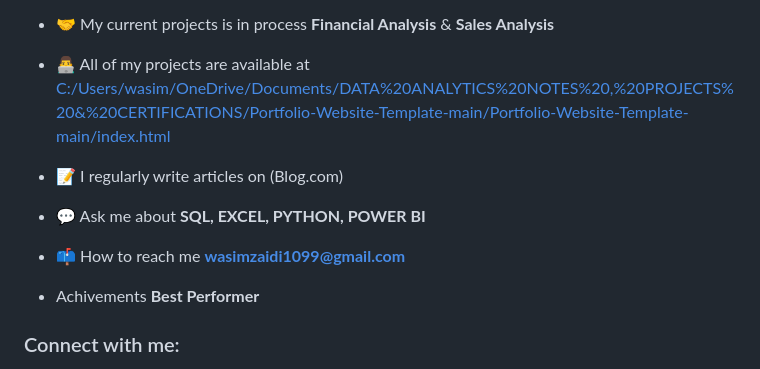
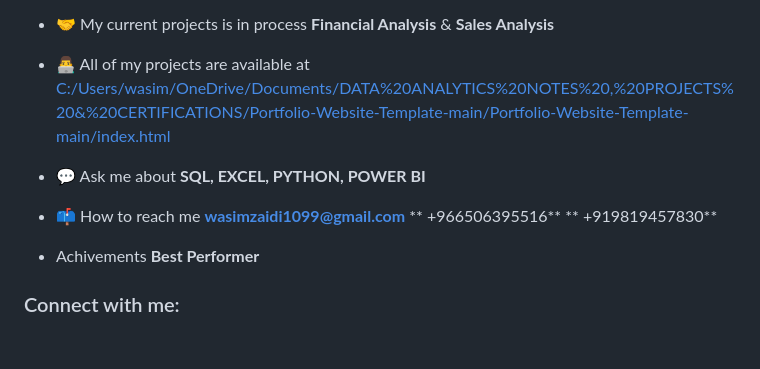
Before and after one commit to Wasimhussain72/Wasimhussain72.GITHUB.IO, a Markdown page: README.md, the part around the change. GitHub-like rendering; blank space fills up the shorter version.

```diff
--- a/README.md
+++ b/README.md
@@ -15,11 +15,11 @@
 
 - 👨‍💻 All of my projects are available at [C:/Users/wasim/OneDrive/Documents/DATA%20ANALYTICS%20NOTES%20,%20PROJECTS%20&%20CERTIFICATIONS/Portfolio-Website-Template-main/Portfolio-Website-Template-main/index.html](C:/Users/wasim/OneDrive/Documents/DATA%20ANALYTICS%20NOTES%20,%20PROJECTS%20&%20CERTIFICATIONS/Portfolio-Website-Template-main/Portfolio-Website-Template-main/index.html)
 
-- 📝 I regularly write articles on (Blog.com)
-
 - 💬 Ask me about **SQL, EXCEL, PYTHON, POWER BI**
 
 - 📫 How to reach me **wasimzaidi1099@gmail.com**
+** +966506395516**
+** +919819457830**
 
 - Achivements **Best Performer**
 
```
